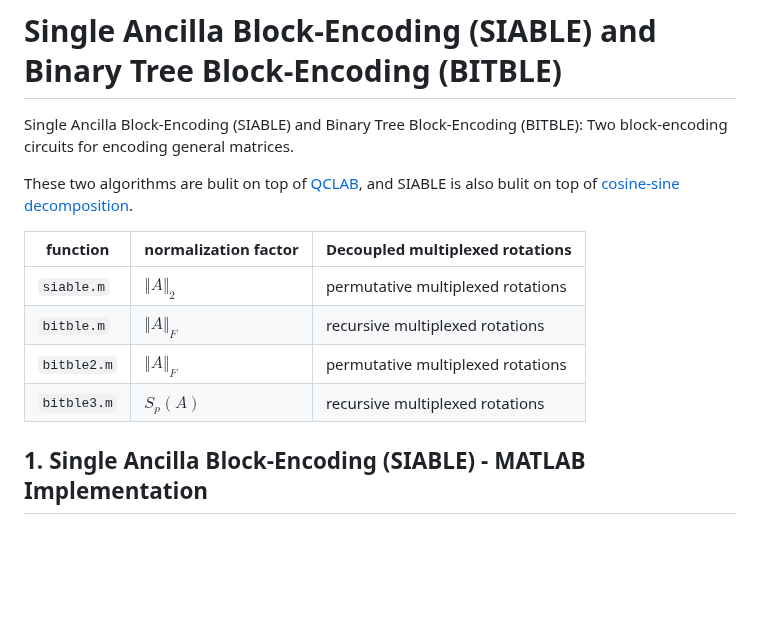
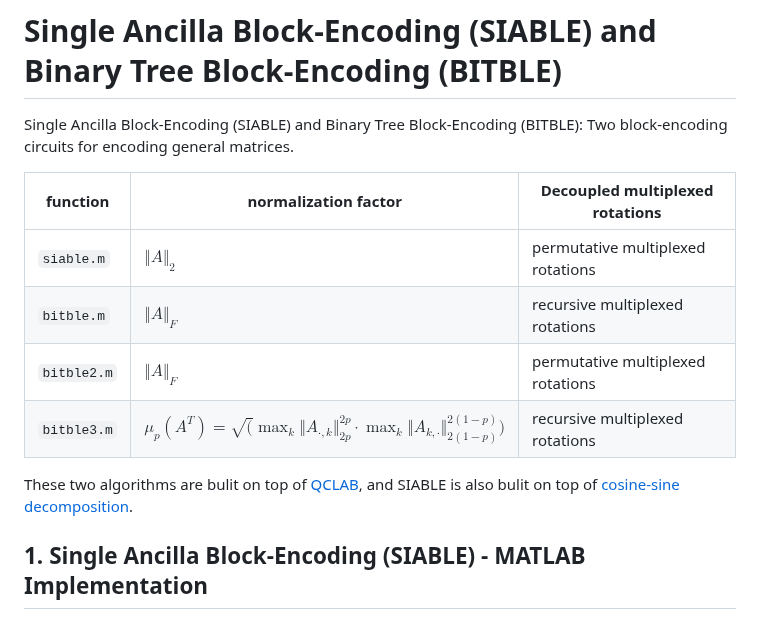
Before and after one commit to zexianLIPolyU/BITBLE, a Markdown page: README.md, the part around the change. GitHub-like rendering; blank space fills up the shorter version.

```diff
--- a/README.md
+++ b/README.md
@@ -1,14 +1,16 @@
 # Single Ancilla Block-Encoding (SIABLE) and Binary Tree Block-Encoding (BITBLE)
 Single Ancilla Block-Encoding (SIABLE) and Binary Tree Block-Encoding (BITBLE): Two block-encoding circuits for encoding general matrices.
-
-These two algorithms are bulit on top of [QCLAB](https://github.com/QuantumComputingLab/qclab), and SIABLE is also bulit on top of [cosine-sine decomposition](https://www.mathworks.com/matlabcentral/fileexchange/50402-cosine-sine-decomposition).
 
 | function      | normalization factor | Decoupled multiplexed rotations    |
 | -----------   | -----------          | -----------                        |
 | `siable.m`    | $\Vert A\Vert_2$     | permutative multiplexed rotations  |
 | `bitble.m`    | $\Vert A\Vert_F$     | recursive multiplexed rotations    |
 | `bitble2.m`   | $\Vert A\Vert_F$     | permutative multiplexed rotations  |
-| `bitble3.m`   | $S_p(A)$             | recursive multiplexed rotations    |
+| `bitble3.m`   | $\mu_p(A^T)=\sqrt(\max_k\Vert A_{\cdot,k}\Vert_{2p}^{2p}\cdot \max_k\Vert A_{k,\cdot}\Vert_{2(1-p)}^{2(1-p)})$  | recursive multiplexed rotations    |
+
+These two algorithms are bulit on top of [QCLAB](https://github.com/QuantumComputingLab/qclab), and SIABLE is also bulit on top of [cosine-sine decomposition](https://www.mathworks.com/matlabcentral/fileexchange/50402-cosine-sine-decomposition).
+
+
 
 ## 1. Single Ancilla Block-Encoding (SIABLE) - MATLAB Implementation ##
 
```
